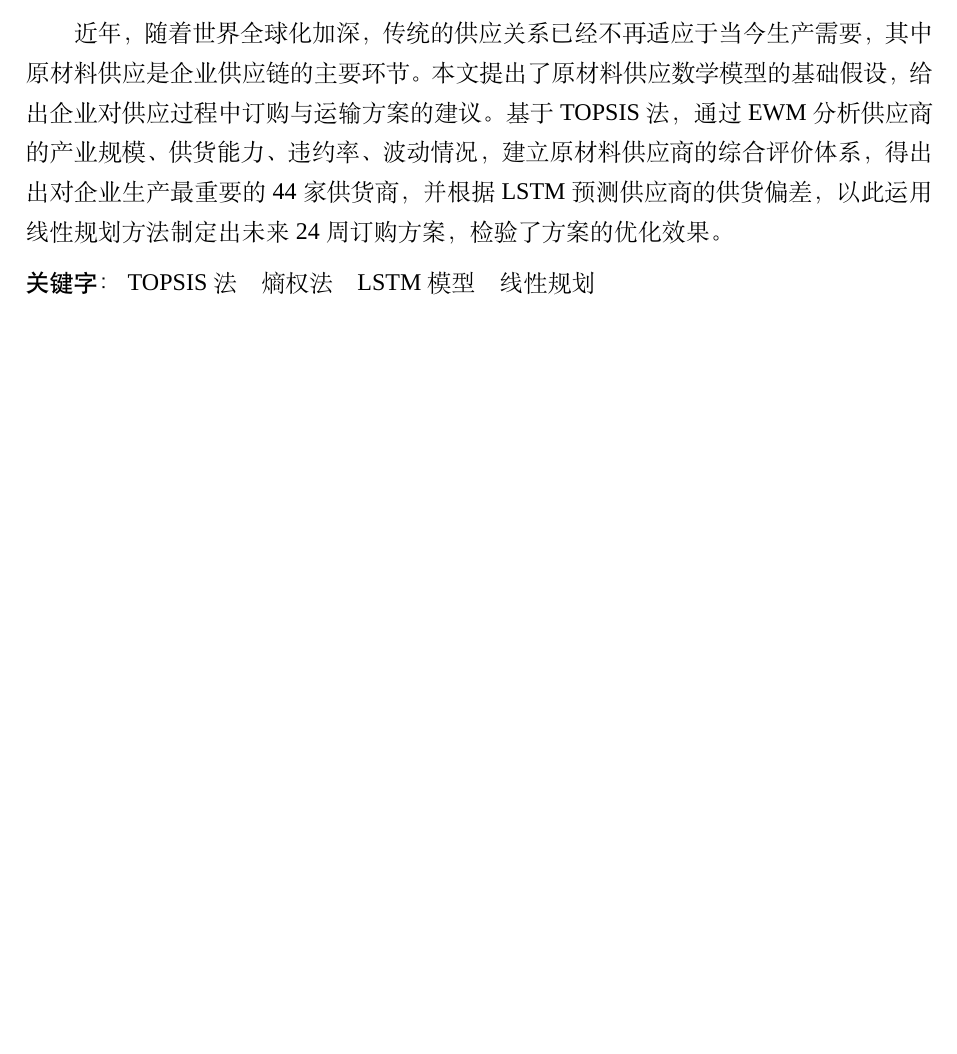
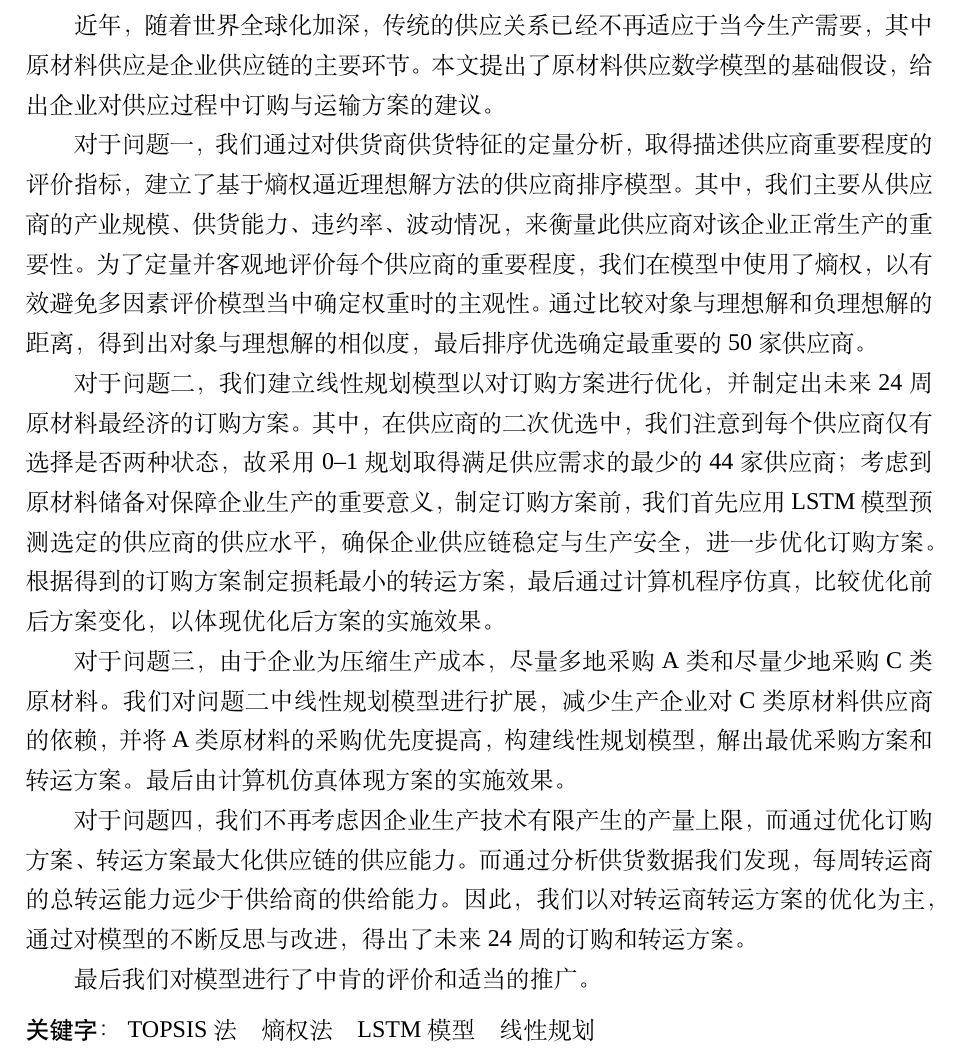
Before and after one commit to whitetree-wizad/Mathematica_Modeling, a LaTeX thesis (220811_校赛/!main.tex, which reads 220811_校赛/para/Abstract.tex): part of page 1 of 17, cut so that both start at the same text, the shorter picture padded with empty space. Compiled offline with XeLaTeX; a missing font is replaced by an installed copy or a similar font.

Commit message:
add_abstract

```diff
--- a/220811_校赛/para/Abstract.tex
+++ b/220811_校赛/para/Abstract.tex
@@ -3,10 +3,19 @@
  \maketitle
  %\tableofcontents
  \begin{abstract}
+
 近年，随着世界全球化加深，传统的供应关系已经不再适应于当今生产需要，其中原材料供应是企业供应链的主要环节。
 本文提出了原材料供应数学模型的基础假设，给出企业对供应过程中订购与运输方案的建议。
-基于 TOPSIS 法，通过 EWM 分析供应商的产业规模、供货能力、违约率、波动情况，建立原材料供应商的综合评价体系，得出出对企业生产最重要的44家供货商，并根据 LSTM 预测供应商的供货偏差，以此运用线性规划方法制定出未来24周订购方案，检验了方案的优化效果。
 
+对于问题一，我们通过对供货商供货特征的定量分析，取得描述供应商重要程度的评价指标，建立了基于熵权逼近理想解方法的供应商排序模型。其中，我们主要从供应商的产业规模、供货能力、违约率、波动情况，来衡量此供应商对该企业正常生产的重要性。为了定量并客观地评价每个供应商的重要程度，我们在模型中使用了熵权，以有效避免多因素评价模型当中确定权重时的主观性。通过比较对象与理想解和负理想解的距离，得到出对象与理想解的相似度，最后排序优选确定最重要的50家供应商。
 
+对于问题二，我们建立线性规划模型以对订购方案进行优化，并制定出未来24周原材料最经济的订购方案。其中，在供应商的二次优选中，我们注意到每个供应商仅有选择是否两种状态，故采用0$\textendash$1规划取得满足供应需求的最少的44家供应商；考虑到原材料储备对保障企业生产的重要意义，制定订购方案前，我们首先应用LSTM模型预测选定的供应商的供应水平，确保企业供应链稳定与生产安全，进一步优化订购方案。根据得到的订购方案制定损耗最小的转运方案，最后通过计算机程序仿真，比较优化前后方案变化，以体现优化后方案的实施效果。
+
+对于问题三，由于企业为压缩生产成本，尽量多地采购 A 类和尽量少地采购 C 类原材料。我们对问题二中线性规划模型进行扩展，减少生产企业对C类原材料供应商的依赖，并将A类原材料的采购优先度提高，构建线性规划模型，解出最优采购方案和转运方案。最后由计算机仿真体现方案的实施效果。
+
+对于问题四，我们不再考虑因企业生产技术有限产生的产量上限，
+而通过优化订购方案、转运方案最大化供应链的供应能力。而通过分析供货数据我们发现，每周转运商的总转运能力远少于供给商的供给能力。因此，我们以对转运商转运方案的优化为主，通过对模型的不断反思与改进，得出了未来24周的订购和转运方案。
+
+最后我们对模型进行了中肯的评价和适当的推广。
 \keywords{TOPSIS法\quad  熵权法\quad   LSTM模型\quad 线性规划}
 \end{abstract}
```
